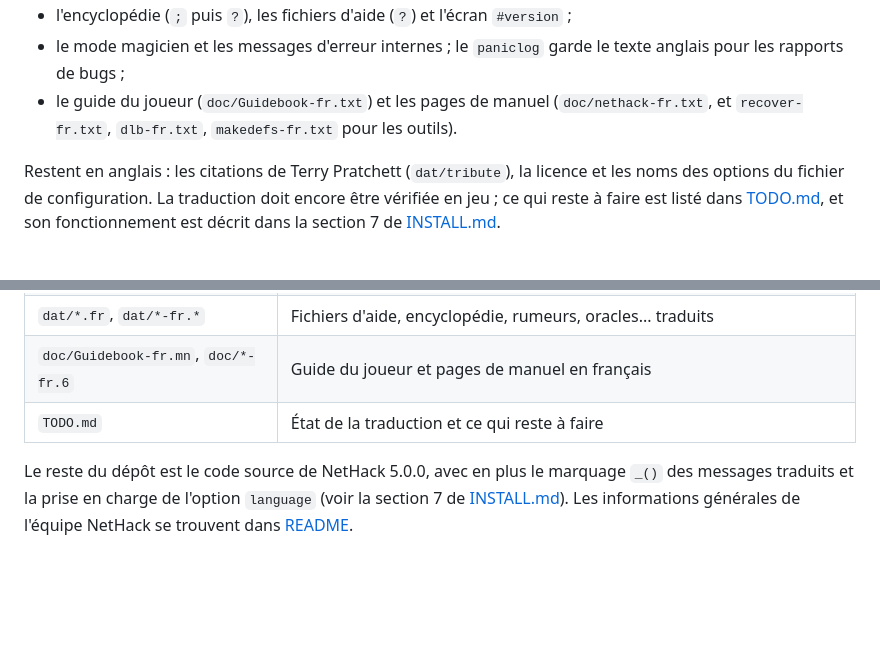
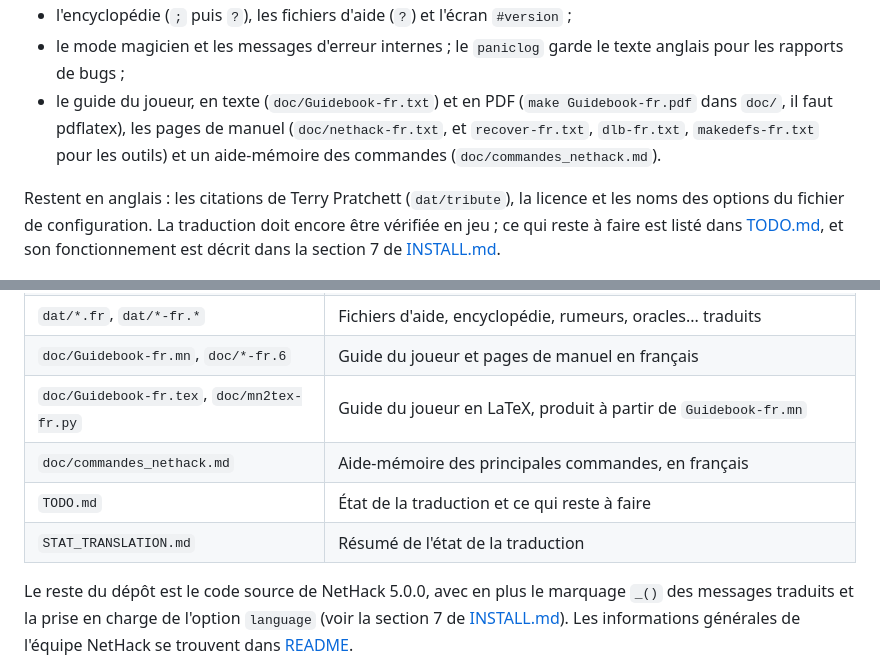
Before and after one commit to HackTechDev/Nethack500_Lubuntu2604, a Markdown page: README.md, 2 parts joined by grey strips. Drawn GitHub-style; blank space fills up the shorter version.

Commit message:
README.md: list the LaTeX Guidebook and the other French docs
Co-Authored-By: Claude Opus 5.5 <noreply@anthropic.com>

```diff
--- a/README.md
+++ b/README.md
@@ -68,9 +68,11 @@ Sont traduits, pour les interfaces tty, curses, X11 et Qt :
   l'écran `#version` ;
 - le mode magicien et les messages d'erreur internes ; le `paniclog`
   garde le texte anglais pour les rapports de bugs ;
-- le guide du joueur (`doc/Guidebook-fr.txt`) et les pages de manuel
-  (`doc/nethack-fr.txt`, et `recover-fr.txt`, `dlb-fr.txt`,
-  `makedefs-fr.txt` pour les outils).
+- le guide du joueur, en texte (`doc/Guidebook-fr.txt`) et en PDF
+  (`make Guidebook-fr.pdf` dans `doc/`, il faut pdflatex), les pages de
+  manuel (`doc/nethack-fr.txt`, et `recover-fr.txt`, `dlb-fr.txt`,
+  `makedefs-fr.txt` pour les outils) et un aide-mémoire des commandes
+  (`doc/commandes_nethack.md`).
 
 Restent en anglais : les citations de Terry
 Pratchett (`dat/tribute`), la licence et les noms des options du fichier
@@ -92,7 +94,10 @@ fonctionnement est décrit dans la section 7 de [INSTALL.md](INSTALL.md).
 | `po/*.sh`, `po/*.py` | Extraction des textes à traduire (`make update-po`)             |
 | `dat/*.fr`, `dat/*-fr.*` | Fichiers d'aide, encyclopédie, rumeurs, oracles... traduits |
 | `doc/Guidebook-fr.mn`, `doc/*-fr.6` | Guide du joueur et pages de manuel en français |
+| `doc/Guidebook-fr.tex`, `doc/mn2tex-fr.py` | Guide du joueur en LaTeX, produit à partir de `Guidebook-fr.mn` |
+| `doc/commandes_nethack.md` | Aide-mémoire des principales commandes, en français  |
 | `TODO.md`          | État de la traduction et ce qui reste à faire                     |
+| `STAT_TRANSLATION.md` | Résumé de l'état de la traduction                              |
 
 Le reste du dépôt est le code source de NetHack 5.0.0, avec en plus le
 marquage `_()` des messages traduits et la prise en charge de l'option
```
